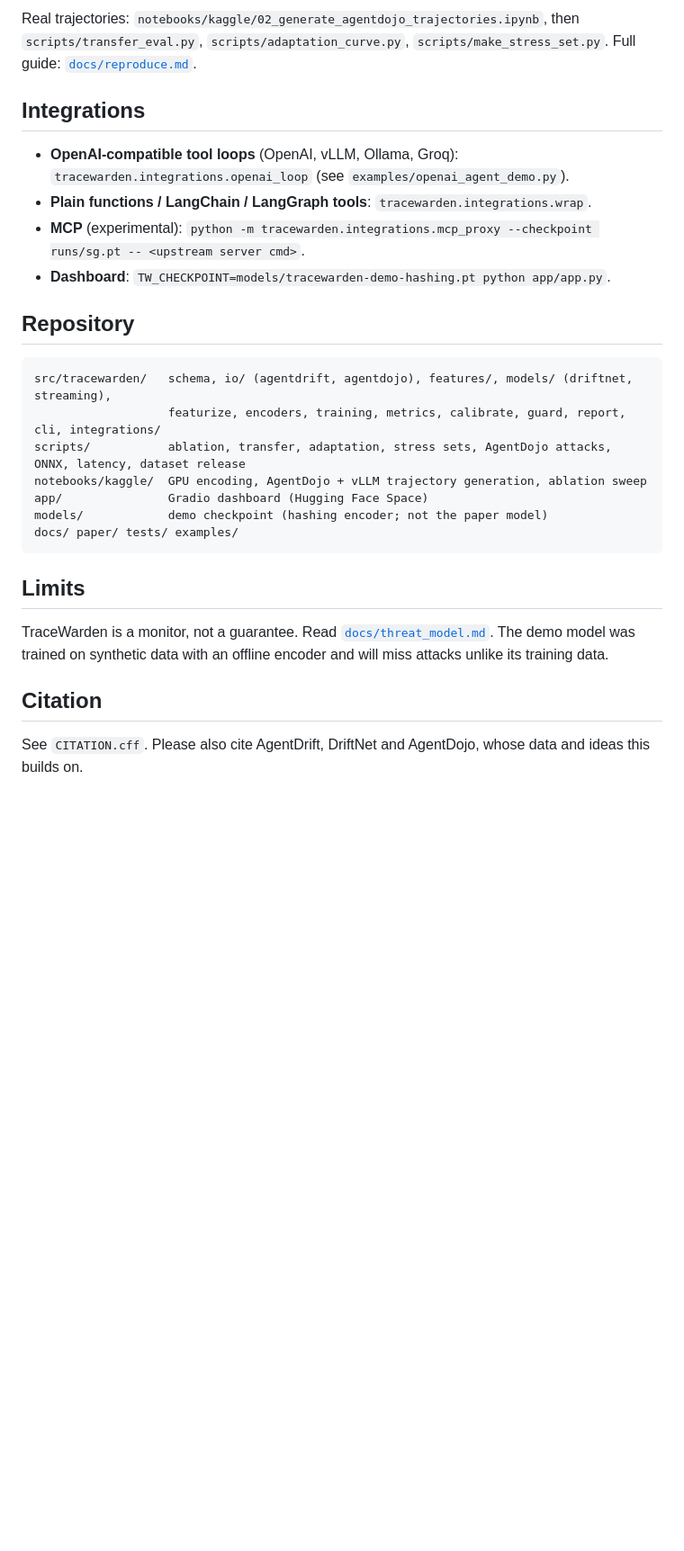
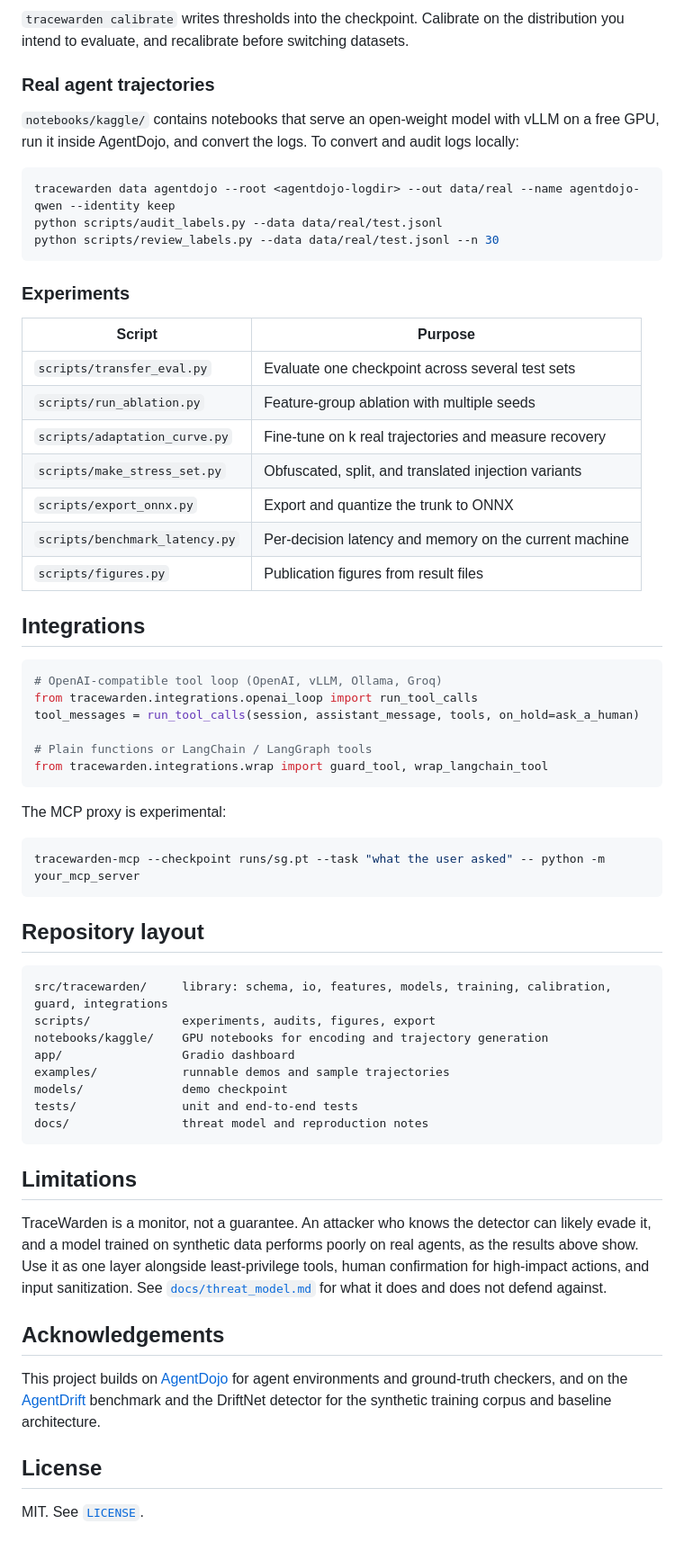
Before and after one commit to ArsalanKaleem/tracewarden, a Markdown page: README.md, the part around one of its changes. Shown at 90% size. GitHub-like rendering; blank space fills up the shorter version.

````diff
--- a/README.md
+++ b/README.md
@@ -84,33 +124,68 @@ python scripts/run_ablation.py --data data/processed --cache cache/hashing
 ```
-Real trajectories: `notebooks/kaggle/02_generate_agentdojo_trajectories.ipynb`, then
-`scripts/transfer_eval.py`, `scripts/adaptation_curve.py`, `scripts/make_stress_set.py`. Full guide:
-[`docs/reproduce.md`](docs/reproduce.md).
+
+`tracewarden calibrate` writes thresholds into the checkpoint. Calibrate on the distribution you intend to evaluate, and recalibrate before switching datasets.
+
+### Real agent trajectories
+
+`notebooks/kaggle/` contains notebooks that serve an open-weight model with vLLM on a free GPU, run it inside AgentDojo, and convert the logs. To convert and audit logs locally:
+
+```bash
+tracewarden data agentdojo --root <agentdojo-logdir> --out data/real --name agentdojo-qwen --identity keep
+python scripts/audit_labels.py --data data/real/test.jsonl
+python scripts/review_labels.py --data data/real/test.jsonl --n 30
+```
+
+### Experiments
+
+
+| Script                         | Purpose                                                |
+| ------------------------------ | ------------------------------------------------------ |
+| `scripts/transfer_eval.py`     | Evaluate one checkpoint across several test sets       |
+| `scripts/run_ablation.py`      | Feature-group ablation with multiple seeds             |
+| `scripts/adaptation_curve.py`  | Fine-tune on k real trajectories and measure recovery  |
+| `scripts/make_stress_set.py`   | Obfuscated, split, and translated injection variants   |
+| `scripts/export_onnx.py`       | Export and quantize the trunk to ONNX                  |
+| `scripts/benchmark_latency.py` | Per-decision latency and memory on the current machine |
+| `scripts/figures.py`           | Publication figures from result files                  |
 
 ## Integrations
 
-* **OpenAI-compatible tool loops** (OpenAI, vLLM, Ollama, Groq): `tracewarden.integrations.openai_loop`
-  (see `examples/openai_agent_demo.py`).
-* **Plain functions / LangChain / LangGraph tools**: `tracewarden.integrations.wrap`.
-* **MCP** (experimental): `python -m tracewarden.integrations.mcp_proxy --checkpoint runs/sg.pt -- <upstream server cmd>`.
-* **Dashboard**: `TW_CHECKPOINT=models/tracewarden-demo-hashing.pt python app/app.py`.
+```python
+# OpenAI-compatible tool loop (OpenAI, vLLM, Ollama, Groq)
+from tracewarden.integrations.openai_loop import run_tool_calls
+tool_messages = run_tool_calls(session, assistant_message, tools, on_hold=ask_a_human)
 
-## Repository
+# Plain functions or LangChain / LangGraph tools
+from tracewarden.integrations.wrap import guard_tool, wrap_langchain_tool
+```
+
+The MCP proxy is experimental:
+
+```bash
+tracewarden-mcp --checkpoint runs/sg.pt --task "what the user asked" -- python -m your_mcp_server
+```
+
+## Repository layout
 
 ```
-src/tracewarden/   schema, io/ (agentdrift, agentdojo), features/, models/ (driftnet, streaming),
-                   featurize, encoders, training, metrics, calibrate, guard, report, cli, integrations/
-scripts/           ablation, transfer, adaptation, stress sets, AgentDojo attacks, ONNX, latency, dataset release
-notebooks/kaggle/  GPU encoding, AgentDojo + vLLM trajectory generation, ablation sweep
-app/               Gradio dashboard (Hugging Face Space)
-models/            demo checkpoint (hashing encoder; not the paper model)
-docs/ paper/ tests/ examples/
+src/tracewarden/     library: schema, io, features, models, training, calibration, guard, integrations
+scripts/             experiments, audits, figures, export
+notebooks/kaggle/    GPU notebooks for encoding and trajectory generation
+app/                 Gradio dashboard
+examples/            runnable demos and sample trajectories
+models/              demo checkpoint
+tests/               unit and end-to-end tests
+docs/                threat model and reproduction notes
 ```
 
-## Limits
+## Limitations
 
-TraceWarden is a monitor, not a guarantee. Read [`docs/threat_model.md`](docs/threat_model.md). The demo model
-was trained on synthetic data with an offline encoder and will miss attacks unlike its training data.
+TraceWarden is a monitor, not a guarantee. An attacker who knows the detector can likely evade it, and a model trained on synthetic data performs poorly on real agents, as the results above show. Use it as one layer alongside least-privilege tools, human confirmation for high-impact actions, and input sanitization. See [`docs/threat_model.md`](https://claude.ai/chat/docs/threat_model.md) for what it does and does not defend against.
 
-## Citation
+## Acknowledgements
 
-See `CITATION.cff`. Please also cite AgentDrift, DriftNet and AgentDojo, whose data and ideas this builds on.
+This project builds on [AgentDojo](https://github.com/ethz-spylab/agentdojo) for agent environments and ground-truth checkers, and on the [AgentDrift](https://github.com/Asif-0209/AgentDrift) benchmark and the DriftNet detector for the synthetic training corpus and baseline architecture.
+
+## License
+
+MIT. See [`LICENSE`](https://claude.ai/chat/LICENSE).
````
Also changed, not shown: other parts of README.md (+96 -56 lines).
